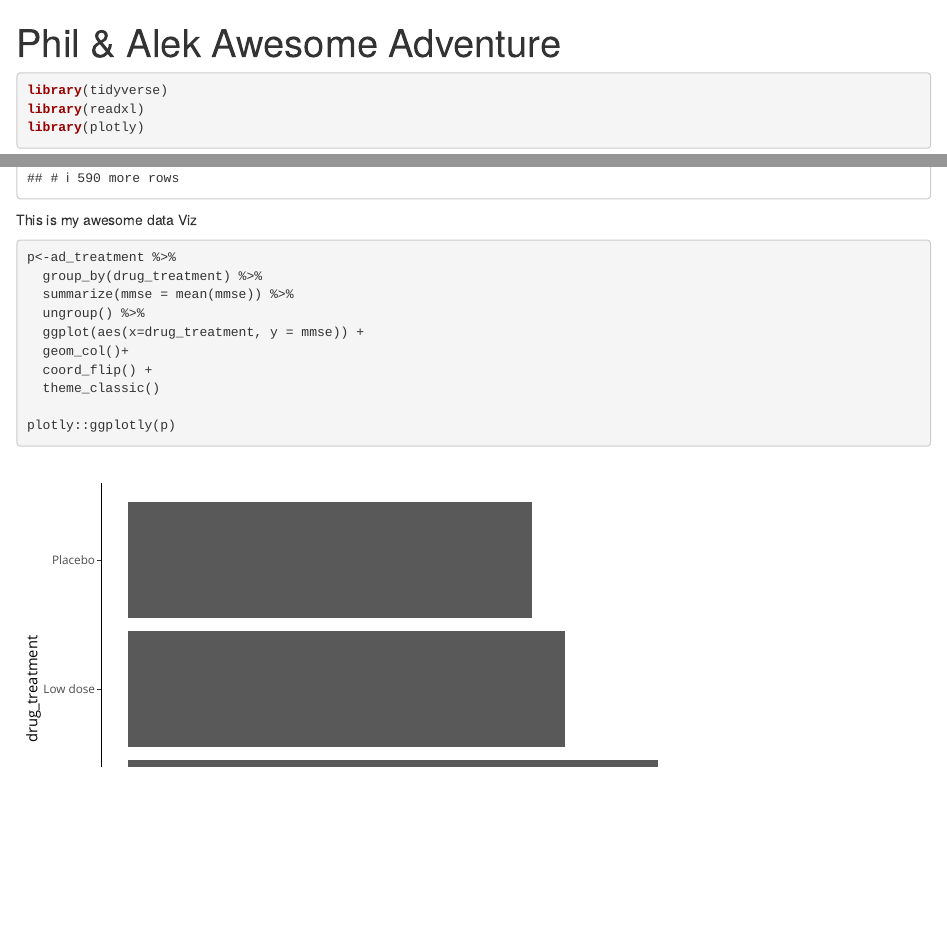
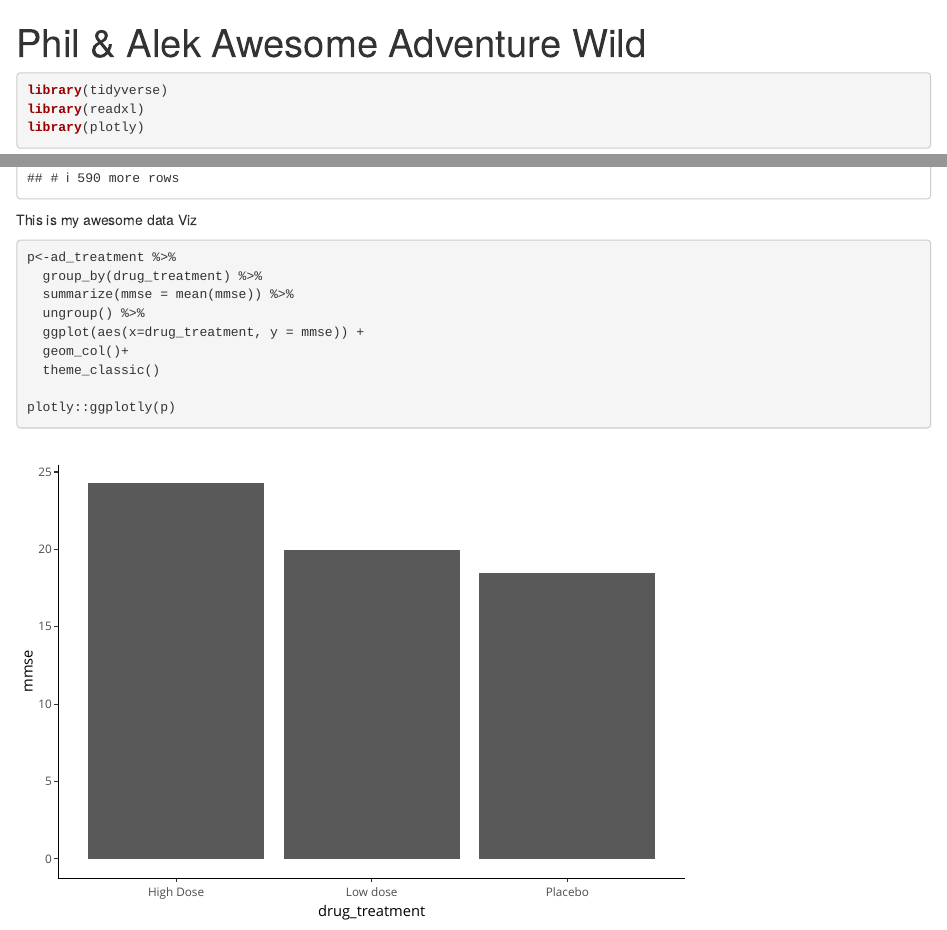
Before and after one commit to AlekFisher/bug-free-octo-spork, an R Markdown document (analysis_notebook.Rmd): the page in a window 1100 px wide, from its top, and a second part further down, joined at a grey line. Rendered offline with R 4.5, knitr and Pandoc, with nearby package versions; some code elsewhere in the file could not run offline.

Commit message:
hey i flipped it - im sorry - forgive me

```diff
--- a/analysis_notebook.Rmd
+++ b/analysis_notebook.Rmd
@@ -1,5 +1,5 @@
 ---
-title: "Phil & Alek Awesome Adventure"
+title: "Phil & Alek Awesome Adventure Wild"
 output: html_notebook
 ---
 
@@ -36,7 +36,6 @@ p<-ad_treatment %>%
   ungroup() %>%
   ggplot(aes(x=drug_treatment, y = mmse)) +
   geom_col()+
-  coord_flip() +
   theme_classic()
 
 plotly::ggplotly(p)
```
